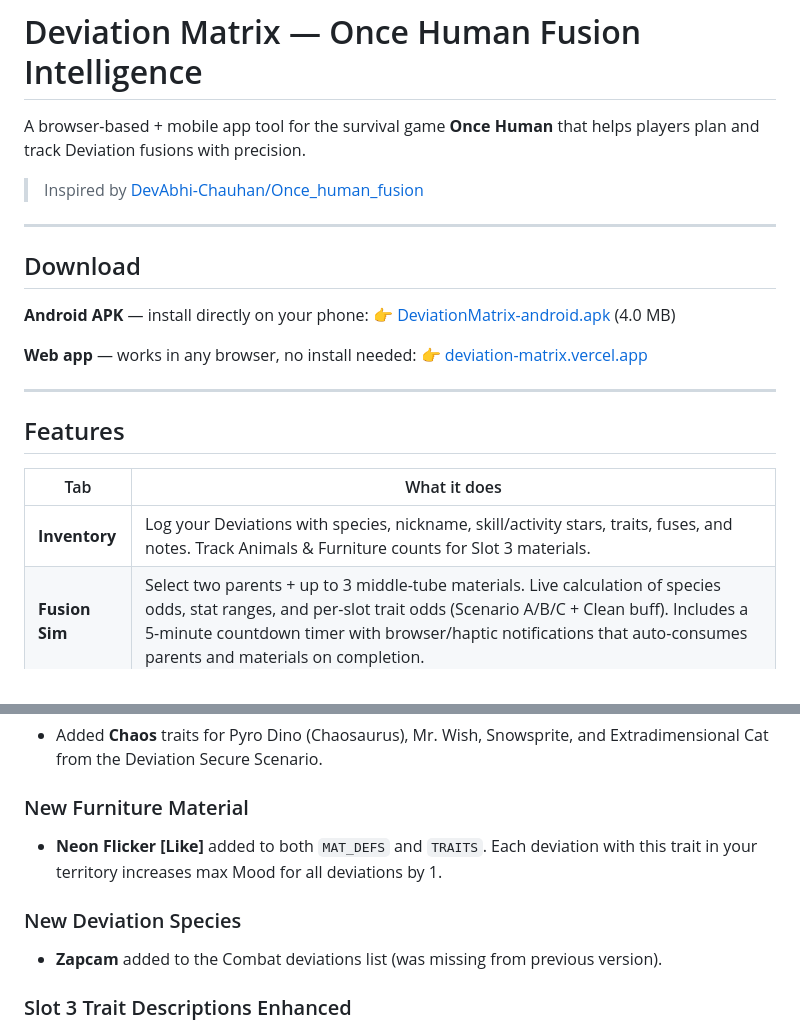
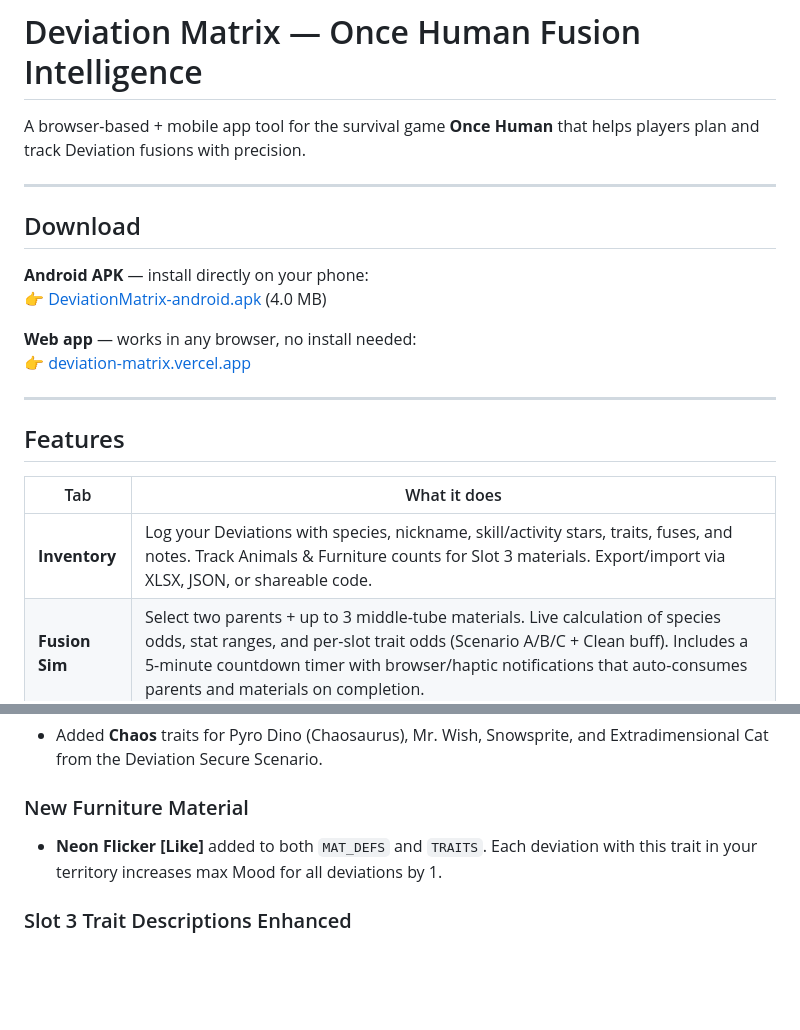
Before and after one commit to ChadiT09/Deviation-Matrix, a Markdown page: README.md, 2 parts joined by grey strips. GitHub-like rendering; blank space fills up the shorter version.

```diff
--- a/README.md
+++ b/README.md
@@ -1,8 +1,6 @@
 # Deviation Matrix — Once Human Fusion Intelligence
 
 A browser-based + mobile app tool for the survival game **Once Human** that helps players plan and track Deviation fusions with precision.
-
-> Inspired by [DevAbhi-Chauhan/Once_human_fusion](https://github.com/DevAbhi-Chauhan/Once_human_fusion)
 
 ---
 
@@ -20,7 +18,7 @@ A browser-based + mobile app tool for the survival game **Once Human** that help
 
 | Tab | What it does |
 |-----|-------------|
-| **Inventory** | Log your Deviations with species, nickname, skill/activity stars, traits, fuses, and notes. Track Animals & Furniture counts for Slot 3 materials. |
+| **Inventory** | Log your Deviations with species, nickname, skill/activity stars, traits, fuses, and notes. Track Animals & Furniture counts for Slot 3 materials. Export/import via XLSX, JSON, or shareable code. |
 | **Fusion Sim** | Select two parents + up to 3 middle-tube materials. Live calculation of species odds, stat ranges, and per-slot trait odds (Scenario A/B/C + Clean buff). Includes a 5-minute countdown timer with browser/haptic notifications that auto-consumes parents and materials on completion. |
 | **Blueprint** | Pick a target species + desired traits. Generates a fusion path diagram with a shopping list showing which inventory deviations or materials can supply each trait — with ready/missing/progress indicators. |
 | **Trait Enc.** | Full searchable encyclopedia of all traits — filterable by category and deviation, with slot, source, and description. |
@@ -83,9 +101,6 @@ A browser-based + mobile app tool for the survival game **Once Human** that help
 ### New Furniture Material
 - **Neon Flicker [Like]** added to both `MAT_DEFS` and `TRAITS`. Each deviation with this trait in your territory increases max Mood for all deviations by 1.
 
-### New Deviation Species
-- **Zapcam** added to the Combat deviations list (was missing from previous version).
-
 ### Slot 3 Trait Descriptions Enhanced
 - All Animal and Furniture (Slot 3) trait descriptions now show **both Combat and Territory/Crafting effects** side by side, since these traits behave differently depending on deviation type.
 
```
Also changed, not shown: other parts of README.md (+24 -3 lines).
